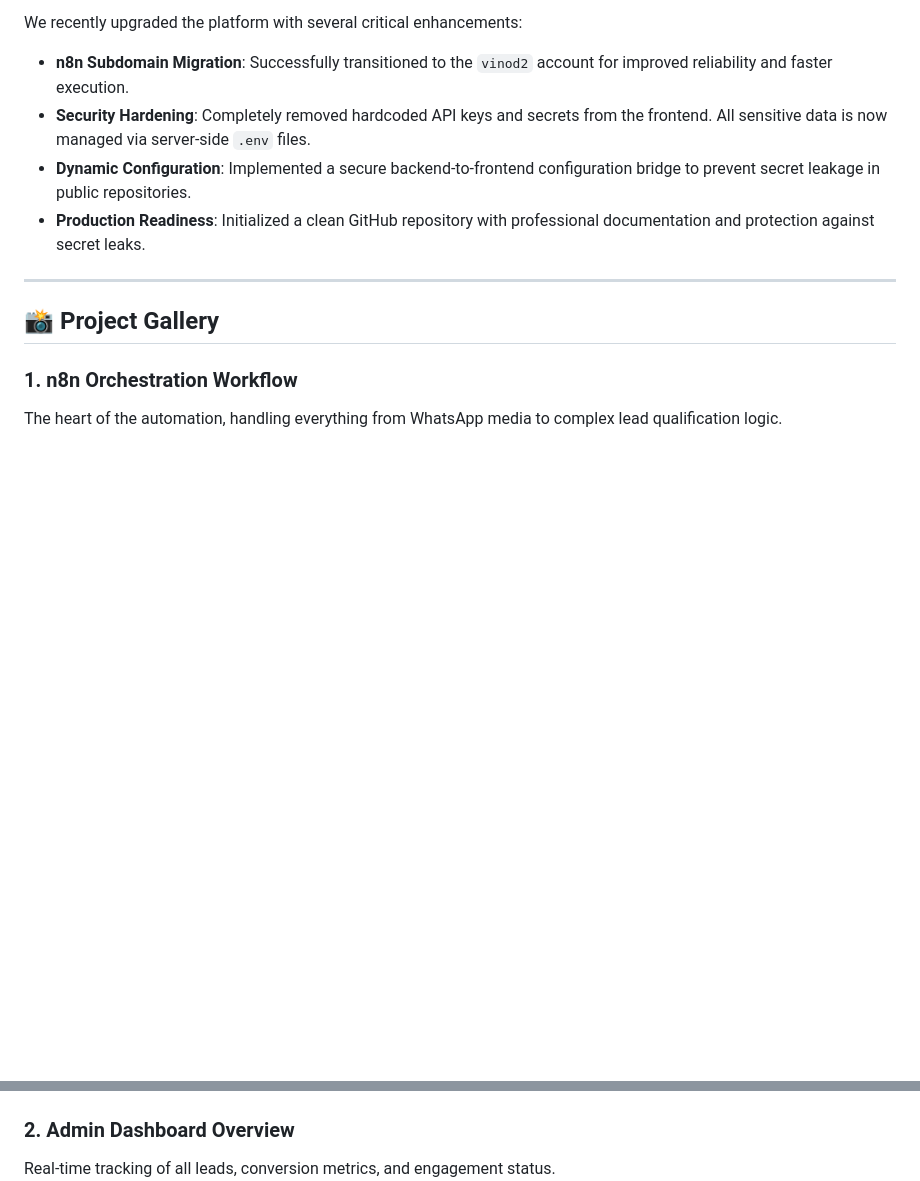
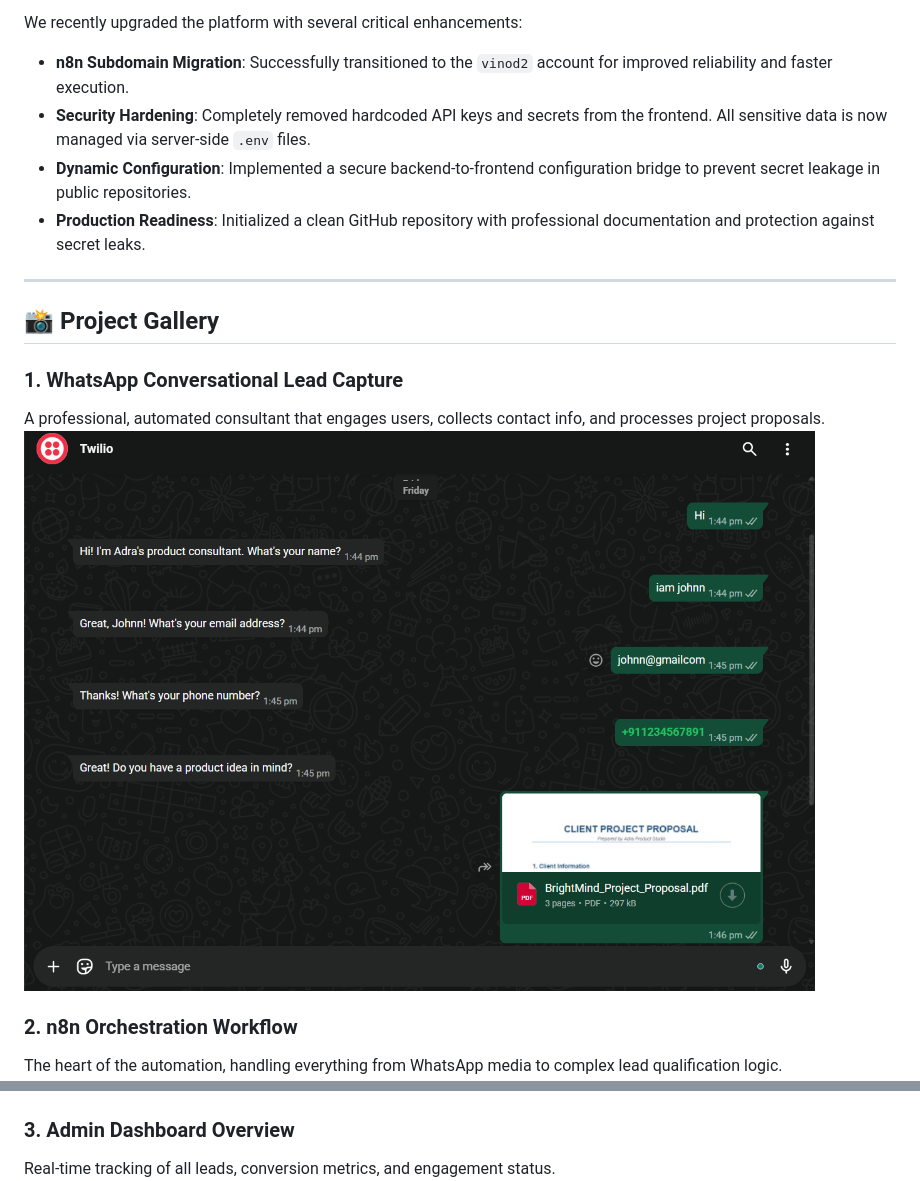
Before and after one commit to vinodkumar-s/Adra-AI-Orchestrator, a Markdown page: README.md, 2 parts joined by grey strips. Drawn GitHub-style; blank space fills up the shorter version.

Commit message:
Add WhatsApp conversational lead capture to README gallery

```diff
--- a/README.md
+++ b/README.md
@@ -40,11 +40,15 @@ We recently upgraded the platform with several critical enhancements:
 
 ## 📸 Project Gallery
 
-### 1. n8n Orchestration Workflow
+### 1. WhatsApp Conversational Lead Capture
+A professional, automated consultant that engages users, collects contact info, and processes project proposals.
+![WhatsApp Chat](assets/whatsapp_chat.png)
+
+### 2. n8n Orchestration Workflow
 The heart of the automation, handling everything from WhatsApp media to complex lead qualification logic.
 ![n8n Workflow](assets/n8n_flow.png)
 
-### 2. Admin Dashboard Overview
+### 3. Admin Dashboard Overview
 Real-time tracking of all leads, conversion metrics, and engagement status.
 ![Dashboard Overview](assets/admin_dashboard_1.png)
 
```
